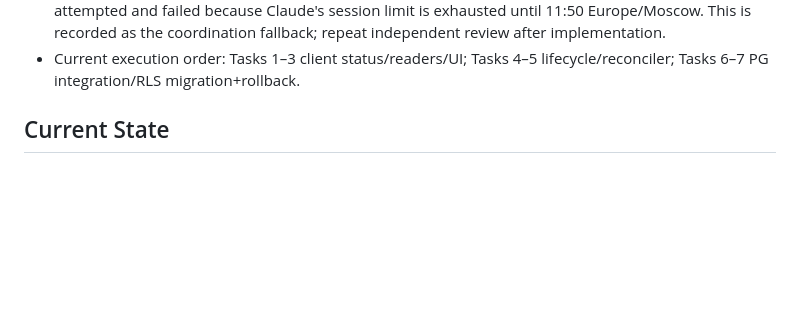
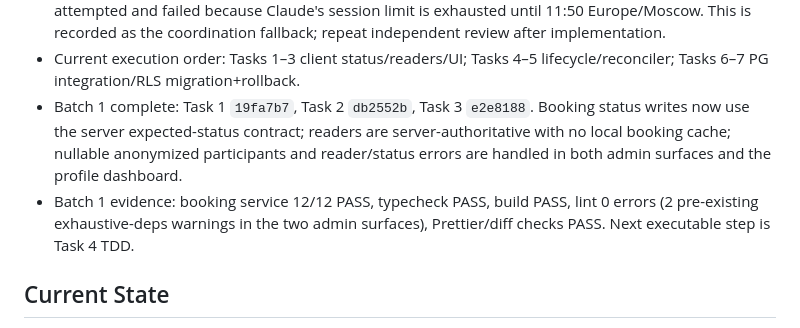
Before and after one commit to BIBIFATHER/blizko, a Markdown page: .context/ACTIVE_TASK.md, the part around the change. GitHub-like rendering; blank space fills up the shorter version.

Commit message:
docs(context): checkpoint Plan C batch 1

```diff
--- a/.context/ACTIVE_TASK.md
+++ b/.context/ACTIVE_TASK.md
@@ -62,6 +62,14 @@ locally; Plan C covers status/readers migration and account-deletion lifecycle.
   coordination fallback; repeat independent review after implementation.
 - Current execution order: Tasks 1–3 client status/readers/UI; Tasks 4–5
   lifecycle/reconciler; Tasks 6–7 PG integration/RLS migration+rollback.
+- Batch 1 complete: Task 1 `19fa7b7`, Task 2 `db2552b`, Task 3 `e2e8188`.
+  Booking status writes now use the server expected-status contract; readers
+  are server-authoritative with no local booking cache; nullable anonymized
+  participants and reader/status errors are handled in both admin surfaces and
+  the profile dashboard.
+- Batch 1 evidence: booking service 12/12 PASS, typecheck PASS, build PASS,
+  lint 0 errors (2 pre-existing exhaustive-deps warnings in the two admin
+  surfaces), Prettier/diff checks PASS. Next executable step is Task 4 TDD.
 
 ## Current State
 
```
